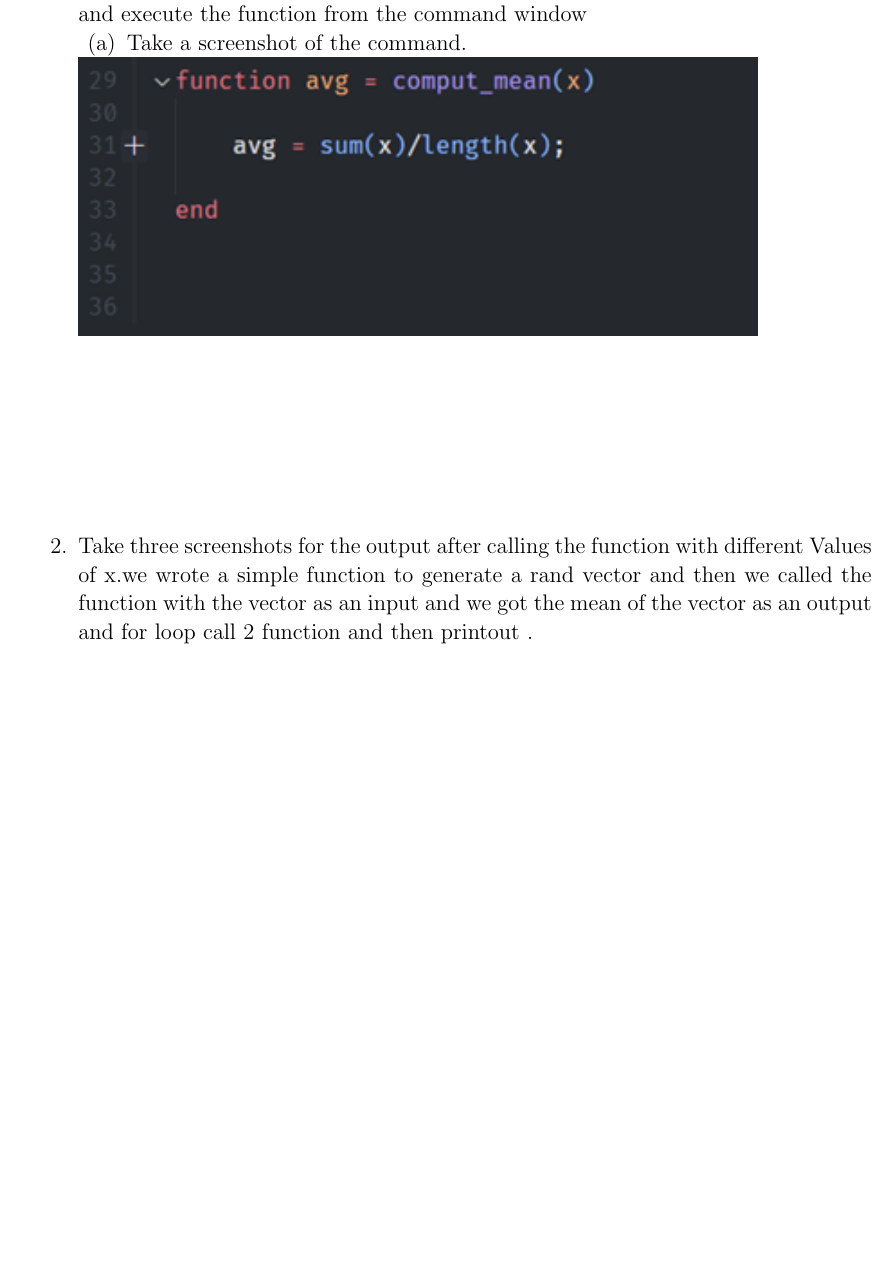
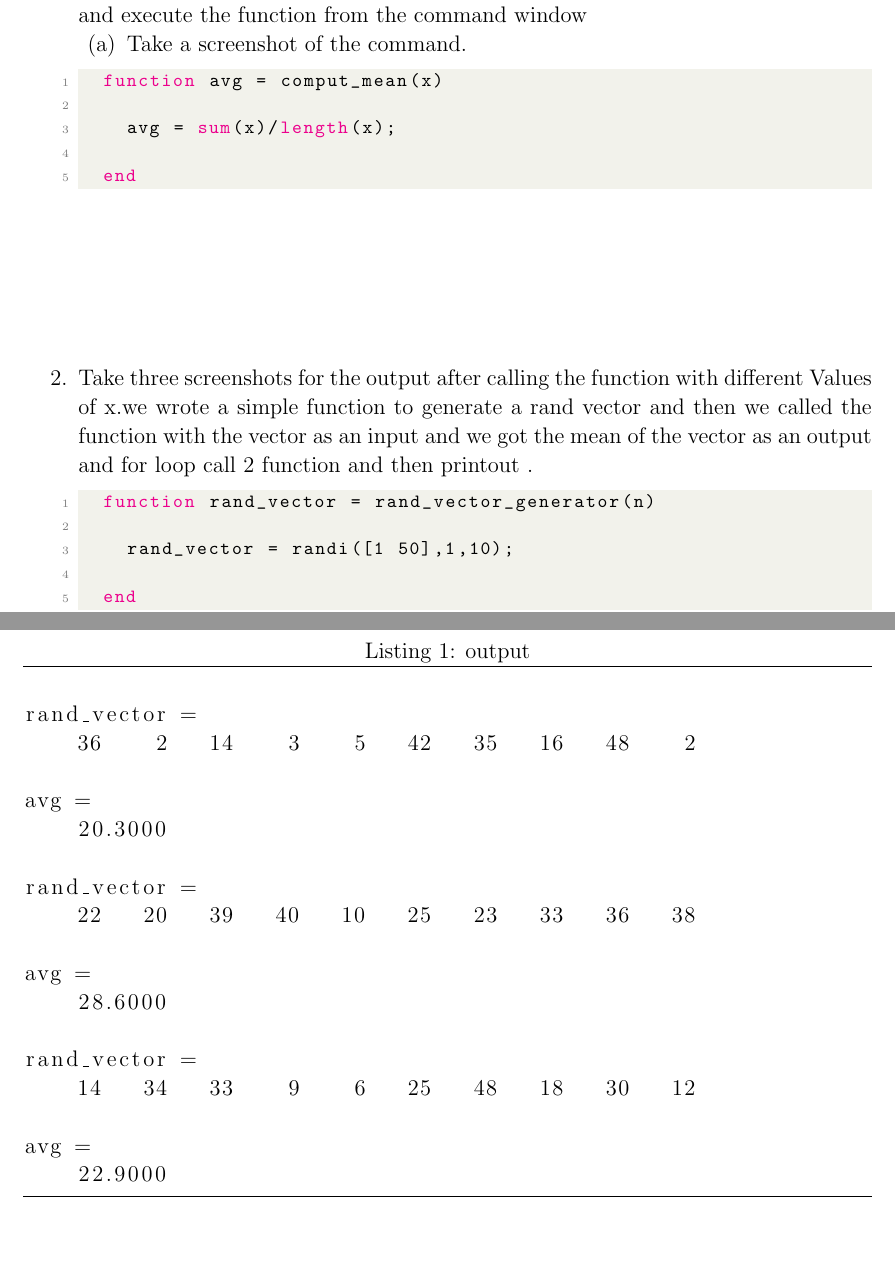
Before and after one commit to Ali-Aljufairi/mobile-ITCE450-ITNE360, a LaTeX document (lab1/Lab1.tex): part of page 2 of 5 before the commit and two parts of pages 2 and 3 of 4 after it, the two joined at a grey line, cut so that both start at the same text, the shorter picture padded with empty space. Compiled offline with pdfLaTeX.

Commit message:
enhancing coding screenshots, recreating them in latex.

```diff
--- a/lab1/Lab1.tex
+++ b/lab1/Lab1.tex
@@ -96,13 +125,48 @@ MATLAB is a high-level language and interactive environment that enables you to
 \begin{enumerate}
   \item Take a screenshot of the command.
 \end{enumerate}
-\includegraphics[width=0.8\textwidth]{images/Picture3.png}~\\[3cm]
+
+\begin{lstlisting}[language=Matlab,style=mystyle]
+  function avg = comput_mean(x)
+
+    avg = sum(x)/length(x);
+
+  end
+\end{lstlisting}~\\[2cm]
 
 \item  Take three screenshots for the output after calling the function with different Values of x.we wrote a simple function to generate a rand vector and then we called the function with the vector as an input and we got the mean of the vector as an output and for loop call 2 function and then printout .
 
 
-\includegraphics[width=0.8\textwidth]{images/Picture4.png}~\\[3cm]
-\includegraphics[width=0.8\textwidth]{images/Picture5.png}~\\[3cm]
+\begin{lstlisting}[language=Matlab,style=mystyle]
+  function rand_vector = rand_vector_generator(n)
+
+    rand_vector = randi([1 50],1,10);
+
+  end
+
+\end{lstlisting}
+
+\begin{lstlisting}[language=Matlab, float=h, frame=tb, label=zebra, caption={output}]
+
+rand_vector =
+    36    2   14    3    5   42   35   16   48    2
+
+avg =
+    20.3000
+
+rand_vector =
+    22   20   39   40   10   25   23   33   36   38
+
+avg =
+    28.6000
+
+rand_vector =
+    14   34   33    9    6   25   48   18   30   12
+
+avg =
+    22.9000
+
+\end{lstlisting}~\\[3cm]
 \item Plot the graph of the cosine function using values of x ranging from 0 to and label the x- and y- accesses.
 \begin{itemize}
   \item Add Labels for the x- and y- accesses.
@@ -115,0 +179 @@ MATLAB is a high-level language and interactive environment that enables you to
+\begin{lstlisting}[language=Matlab,style=mystyle]
```
Also changed, not shown: lab1/Lab1.pdf, lab1/Lab1.tex (42 more changed lines), 5 other files.
